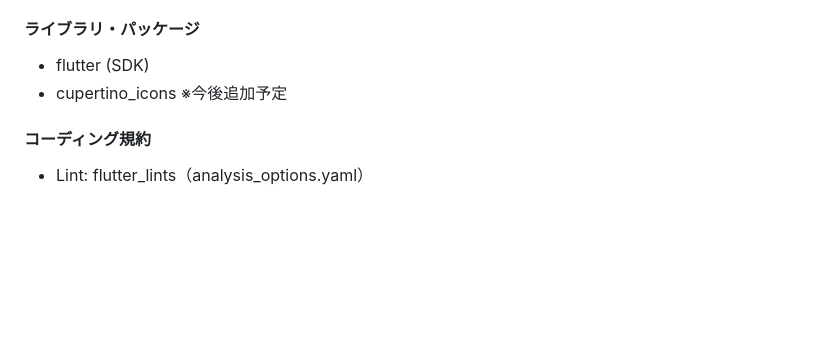
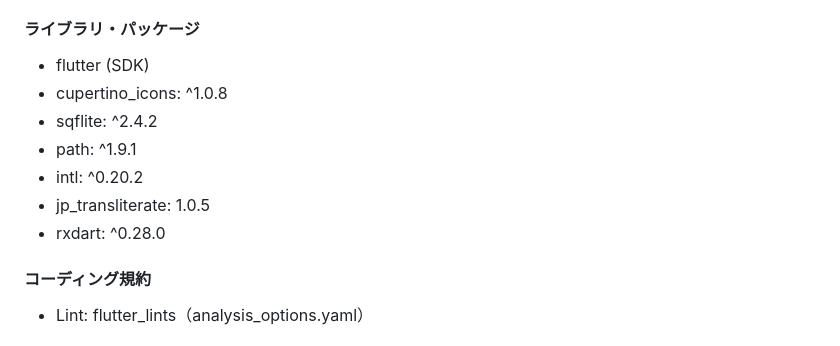
Before and after one commit to souma1024/original_dictionary_app, a Markdown page: README.md, the part around the change. Drawn GitHub-style; blank space fills up the shorter version.

```diff
--- a/README.md
+++ b/README.md
@@ -19,8 +19,12 @@
 
 #### ライブラリ・パッケージ
 - flutter (SDK)
-- cupertino_icons
-※今後追加予定
+- cupertino_icons: ^1.0.8
+- sqflite: ^2.4.2
+- path: ^1.9.1
+- intl: ^0.20.2
+- jp_transliterate: 1.0.5
+- rxdart: ^0.28.0
 
 #### コーディング規約
 - Lint: flutter_lints（analysis_options.yaml）
```
